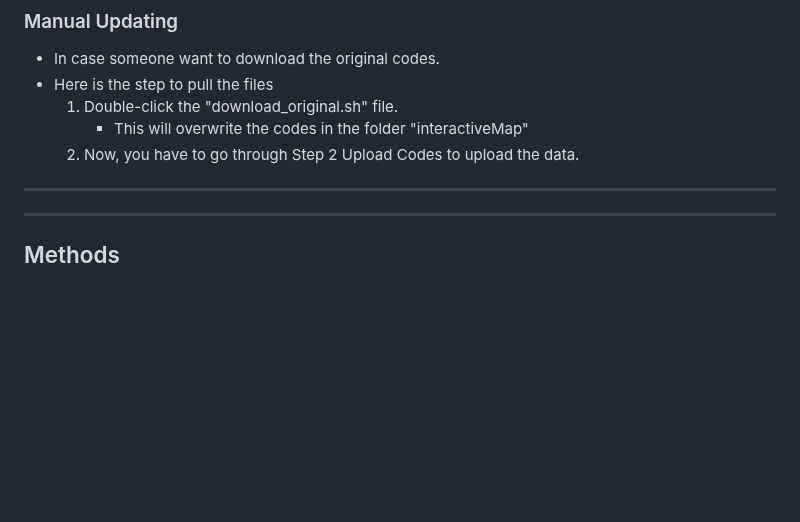
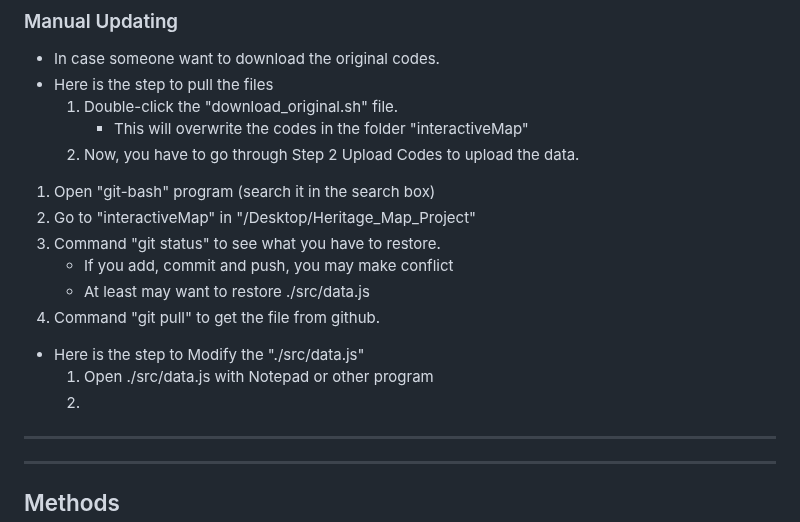
Before and after one commit to Mufurun/interactiveMap, a Markdown page: README.md, the part around the change. Drawn GitHub-style; blank space fills up the shorter version.

Commit message:
student COmmit

```diff
--- a/README.md
+++ b/README.md
@@ -77,6 +77,19 @@ ___
       - This will overwrite the codes in the folder "interactiveMap"
    2. Now, you have to go through Step 2 Upload Codes to upload the data.
 
+
+ 1. Open "git-bash" program (search it in the search box)
+   2. Go to "interactiveMap" in "/Desktop/Heritage_Map_Project"
+   3. Command "git status" to see what you have to restore.
+      - If you add, commit and push, you may make conflict
+      - At least may want to restore ./src/data.js
+   4. Command "git pull" to get the file from github.
+
+ - Here is the step to Modify the "./src/data.js"
+   1. Open ./src/data.js with Notepad or other program
+   2.
+
+
 ___
 ___
 
```
